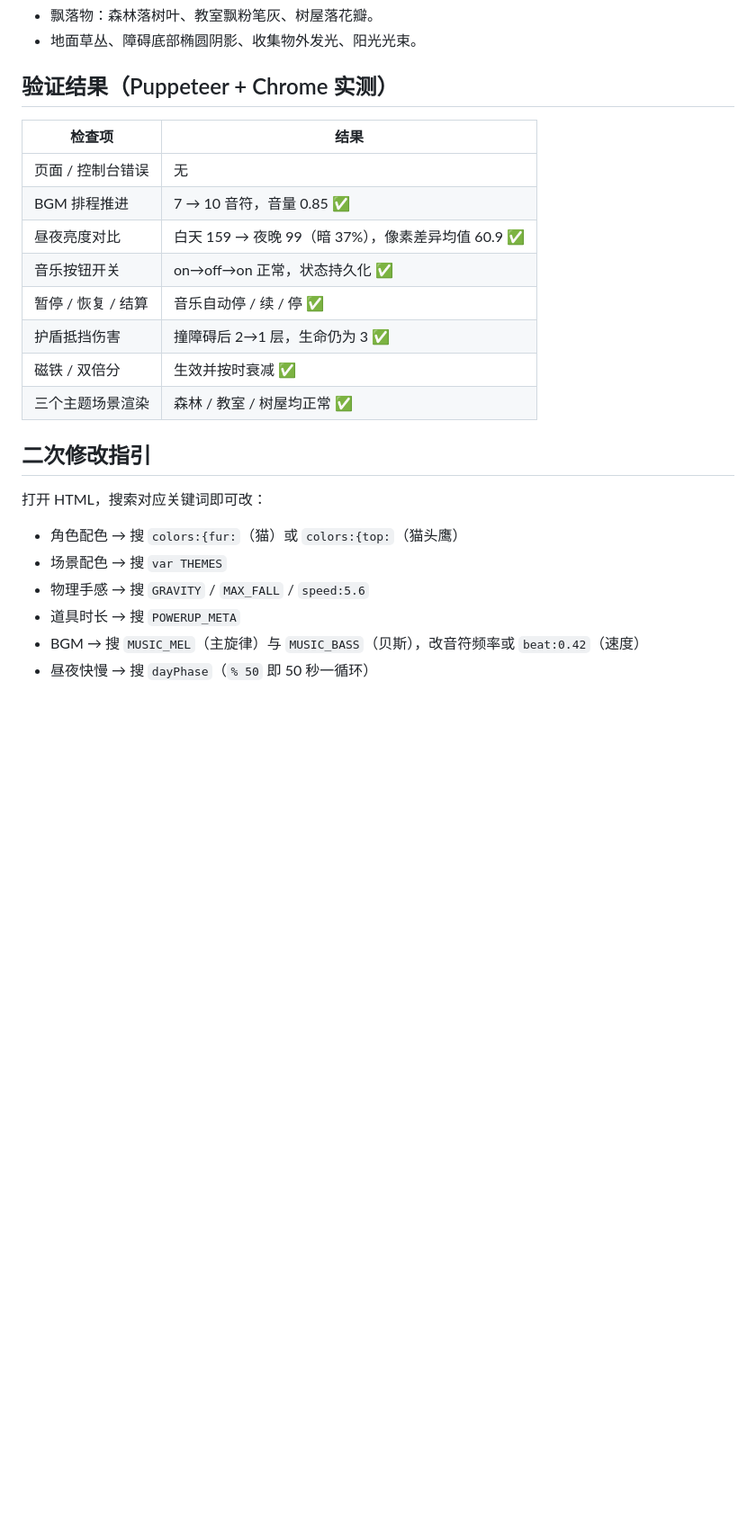
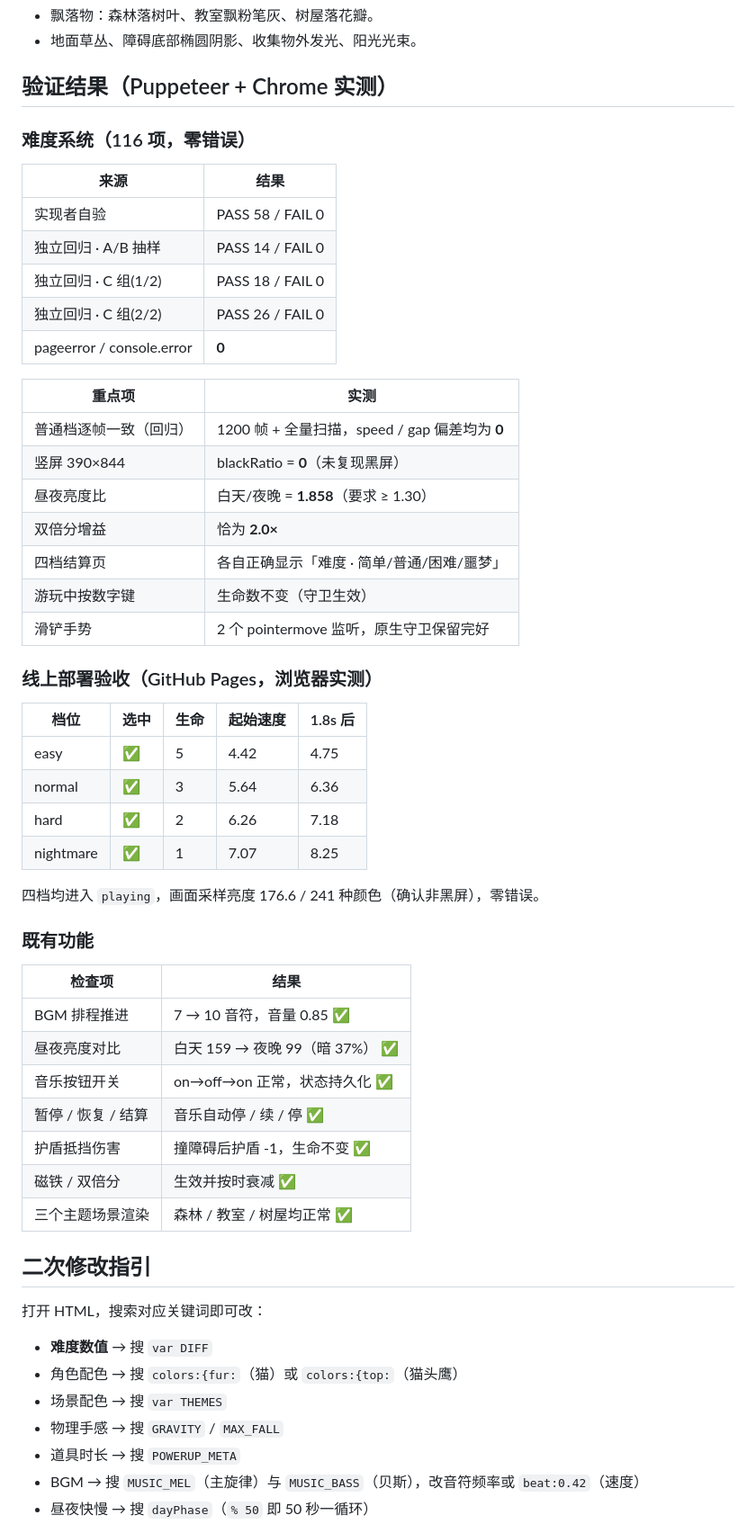
Before and after one commit to willzhan1983/forest-school-runner, a Markdown page: overview.md, the part around one of its changes. Shown at 90% size. GitHub-like rendering; blank space fills up the shorter version.

```diff
--- a/overview.md
+++ b/overview.md
@@ -48,22 +69,55 @@
 - 地面草丛、障碍底部椭圆阴影、收集物外发光、阳光光束。
 
 ## 验证结果（Puppeteer + Chrome 实测）
+
+### 难度系统（116 项，零错误）
+
+| 来源 | 结果 |
+|---|---|
+| 实现者自验 | PASS 58 / FAIL 0 |
+| 独立回归 · A/B 抽样 | PASS 14 / FAIL 0 |
+| 独立回归 · C 组(1/2) | PASS 18 / FAIL 0 |
+| 独立回归 · C 组(2/2) | PASS 26 / FAIL 0 |
+| pageerror / console.error | **0** |
+
+| 重点项 | 实测 |
+|---|---|
+| 普通档逐帧一致（回归） | 1200 帧 + 全量扫描，speed / gap 偏差均为 **0** |
+| 竖屏 390×844 | blackRatio = **0**（未复现黑屏） |
+| 昼夜亮度比 | 白天/夜晚 = **1.858**（要求 ≥ 1.30） |
+| 双倍分增益 | 恰为 **2.0×** |
+| 四档结算页 | 各自正确显示「难度 · 简单/普通/困难/噩梦」 |
+| 游玩中按数字键 | 生命数不变（守卫生效） |
+| 滑铲手势 | 2 个 pointermove 监听，原生守卫保留完好 |
+
+### 线上部署验收（GitHub Pages，浏览器实测）
+
+| 档位 | 选中 | 生命 | 起始速度 | 1.8s 后 |
+|---|---|---|---|---|
+| easy | ✅ | 5 | 4.42 | 4.75 |
+| normal | ✅ | 3 | 5.64 | 6.36 |
+| hard | ✅ | 2 | 6.26 | 7.18 |
+| nightmare | ✅ | 1 | 7.07 | 8.25 |
+
+四档均进入 `playing`，画面采样亮度 176.6 / 241 种颜色（确认非黑屏），零错误。
+
+### 既有功能
 | 检查项 | 结果 |
 |---|---|
-| 页面 / 控制台错误 | 无 |
 | BGM 排程推进 | 7 → 10 音符，音量 0.85 ✅ |
-| 昼夜亮度对比 | 白天 159 → 夜晚 99（暗 37%），像素差异均值 60.9 ✅ |
+| 昼夜亮度对比 | 白天 159 → 夜晚 99（暗 37%） ✅ |
 | 音乐按钮开关 | on→off→on 正常，状态持久化 ✅ |
 | 暂停 / 恢复 / 结算 | 音乐自动停 / 续 / 停 ✅ |
-| 护盾抵挡伤害 | 撞障碍后 2→1 层，生命仍为 3 ✅ |
+| 护盾抵挡伤害 | 撞障碍后护盾 -1，生命不变 ✅ |
 | 磁铁 / 双倍分 | 生效并按时衰减 ✅ |
 | 三个主题场景渲染 | 森林 / 教室 / 树屋均正常 ✅ |
 
 ## 二次修改指引
 打开 HTML，搜索对应关键词即可改：
+- **难度数值** → 搜 `var DIFF`
 - 角色配色 → 搜 `colors:{fur:`（猫）或 `colors:{top:`（猫头鹰）
 - 场景配色 → 搜 `var THEMES`
-- 物理手感 → 搜 `GRAVITY` / `MAX_FALL` / `speed:5.6`
+- 物理手感 → 搜 `GRAVITY` / `MAX_FALL`
 - 道具时长 → 搜 `POWERUP_META`
 - BGM → 搜 `MUSIC_MEL`（主旋律）与 `MUSIC_BASS`（贝斯），改音符频率或 `beat:0.42`（速度）
 - 昼夜快慢 → 搜 `dayPhase`（`% 50` 即 50 秒一循环）
```
Also changed, not shown: other parts of overview.md (+37 -1 lines).
